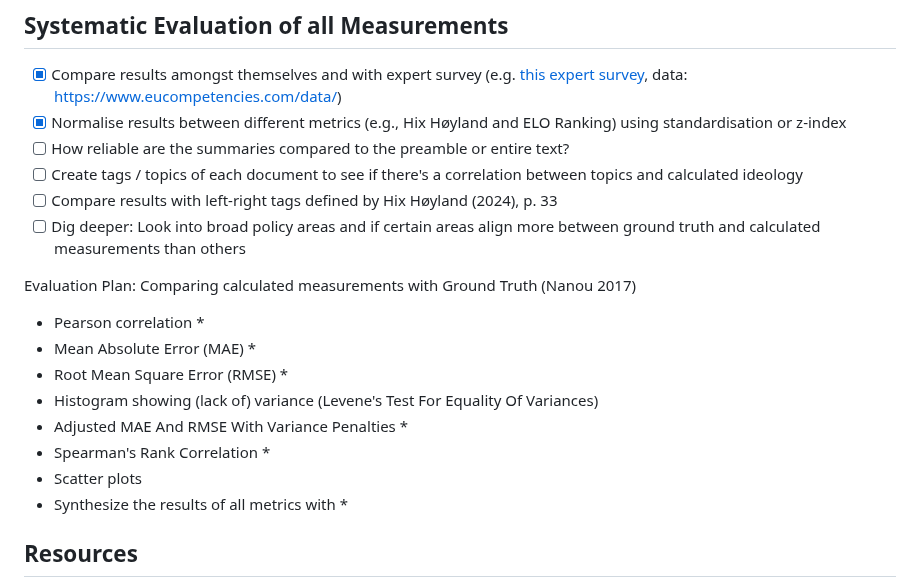
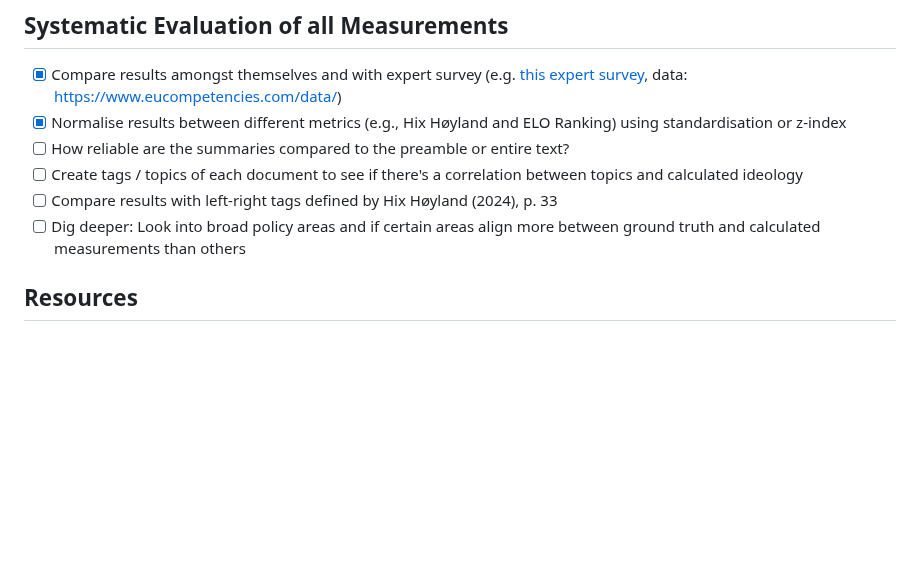
Before and after one commit to fabianaiolfi/eu-policy-feedback, a Markdown page: README.md, the part around one of its changes. Drawn GitHub-style; blank space fills up the shorter version.

```diff
--- a/README.md
+++ b/README.md
@@ -203,16 +203,6 @@ _Tables: To Do_
 - [ ] Compare results with left-right tags defined by Hix Høyland (2024), p. 33
 - [ ] Dig deeper: Look into broad policy areas and if certain areas align more between ground truth and calculated measurements than others
 
-Evaluation Plan: Comparing calculated measurements with Ground Truth (Nanou 2017)
-- Pearson correlation *
-- Mean Absolute Error (MAE) *
-- Root Mean Square Error (RMSE) *
-- Histogram showing (lack of) variance (Levene's Test For Equality Of Variances)
-- Adjusted MAE And RMSE With Variance Penalties *
-- Spearman's Rank Correlation *
-- Scatter plots
-- Synthesize the results of all metrics with *
-
 ## Resources
 - https://michalovadek.github.io/eurlex/
 - https://eur-lex.europa.eu/
```
Also changed, not shown: other parts of README.md (+2 -2 lines).
